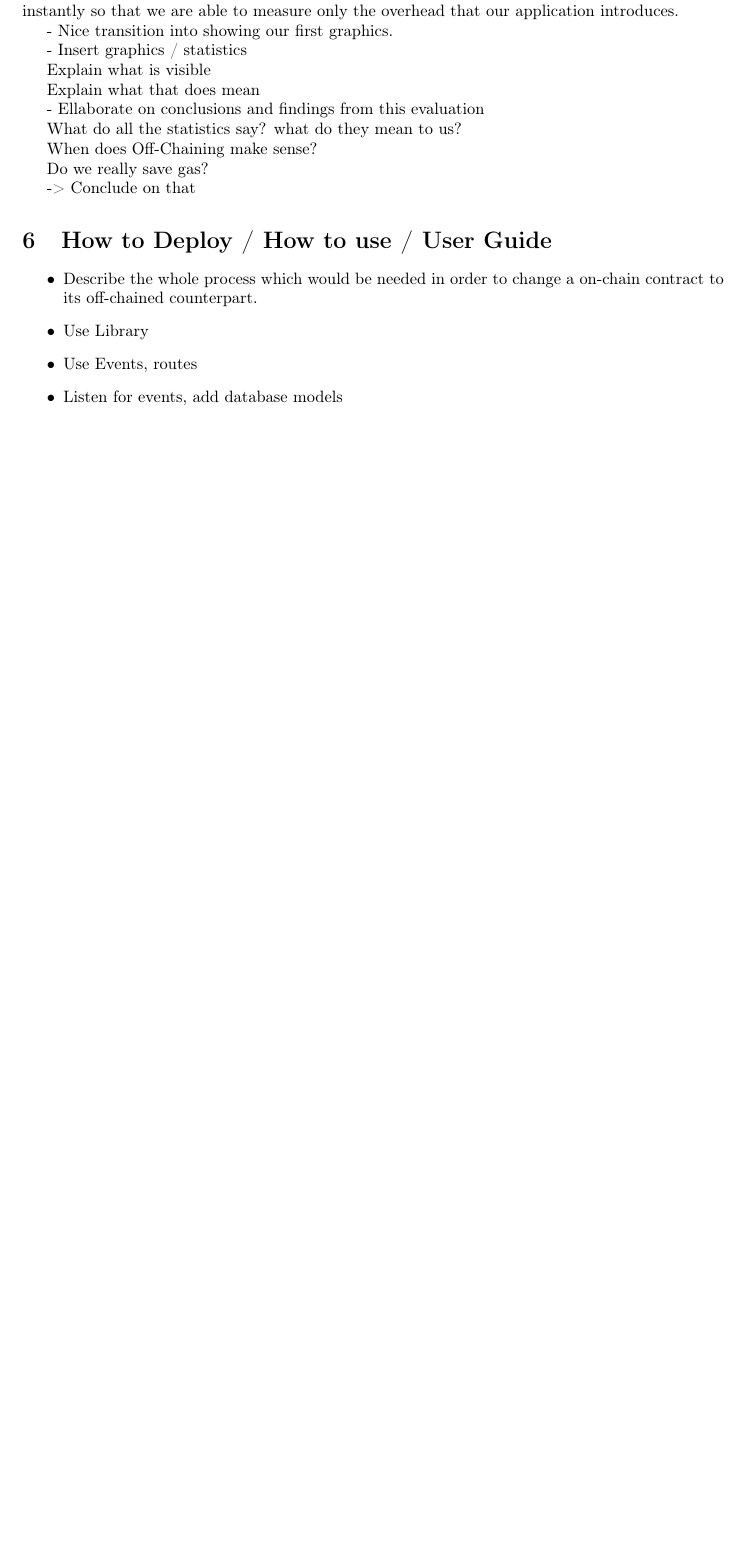
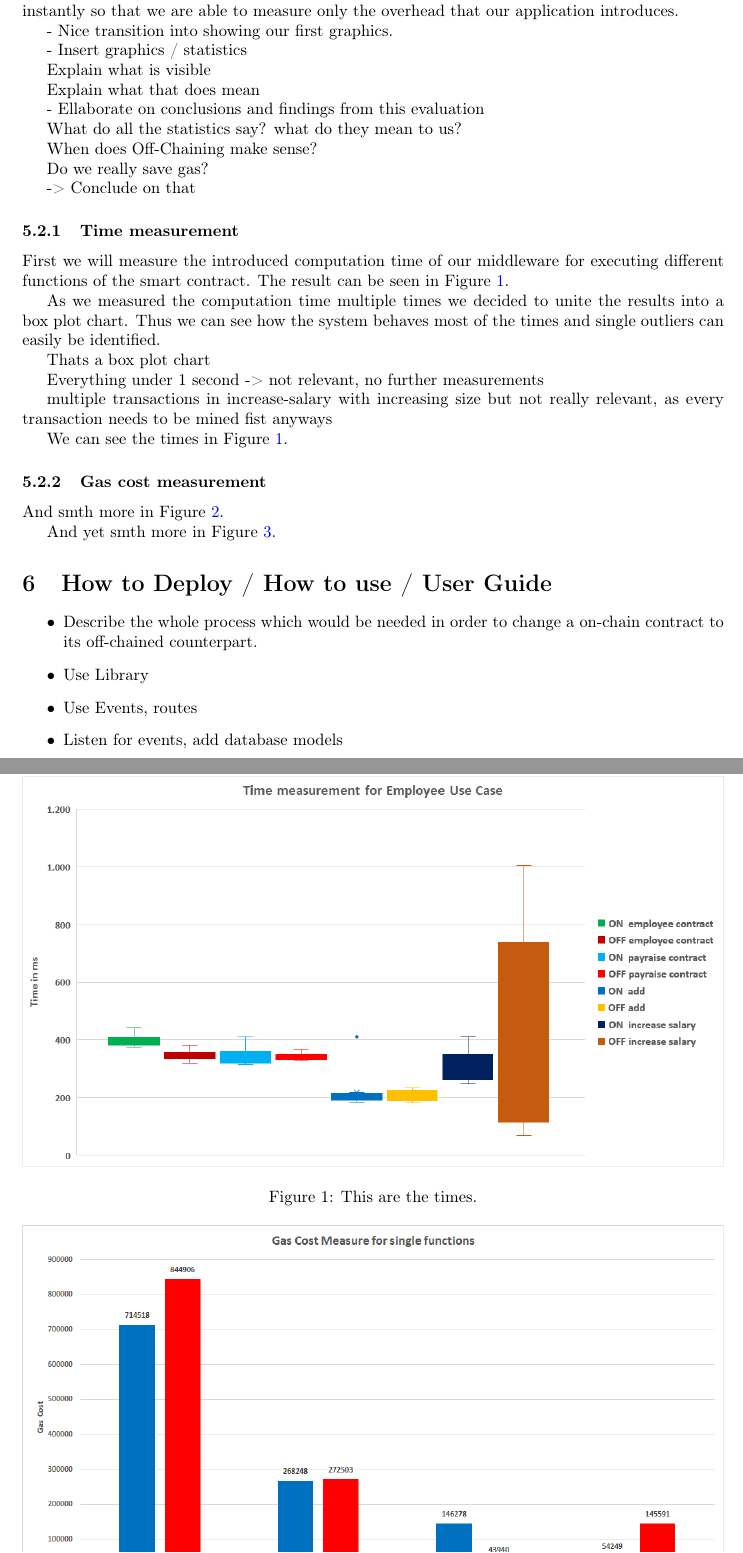
Before and after one commit to JacobEberhardt/offchainer, a LaTeX paper (documentation/main.tex, which reads documentation/sections/subsections/0502_benchmarking_for_use_cases.tex): part of page 12 of 17 before the commit and two parts of pages 12 and 13 of 18 after it, the two joined at a grey line, cut so that both start at the same text, the shorter picture padded with empty space. Compiled offline with pdfLaTeX.

Commit message:
#1199j: Added graphics for evaluation chapter and continued with sections.

```diff
--- a/documentation/sections/subsections/0502_benchmarking_for_use_cases.tex
+++ b/documentation/sections/subsections/0502_benchmarking_for_use_cases.tex
@@ -29,3 +29,27 @@ When does Off-Chaining make sense?
 Do we really save gas?
 
 -> Conclude on that
+
+\subsubsection{Time measurement}
+First we will measure the introduced computation time of our middleware for executing different functions of the smart contract. The result can be seen in Figure \ref{fig:05_time}.
+
+As we measured the computation time multiple times we decided to unite the results into a box plot chart. Thus we can see how the system behaves most of the times and single outliers can easily be identified.
+
+Thats a box plot chart
+
+Everything under 1 second -> not relevant, no further measurements
+
+multiple transactions in increase-salary with increasing size but not really relevant, as every transaction needs to be mined fist anyways
+
+We can see the times in Figure \ref{fig:05_time}.
+
+\begin{figure}[!htb]
+\centering
+\includegraphics[width=1.0\textwidth]{images/05_time.png}
+\caption{\label{fig:05_time}This are the times.}
+\end{figure}
+
+
+\subsubsection{Gas cost measurement}
+
+And smth more in Figure \ref{fig:05_gas_cost_single}.
@@ -31,0 +61,3 @@ Do we really save gas?
+\end{figure}
+
+And yet smth more in Figure \ref{fig:05_gas_cost_ten}.
```
Also changed, not shown: documentation/images/05_gas_cost_single.png (added), documentation/images/05_gas_cost_ten.png (added), documentation/images/05_time.png (added), documentation/sections/subsections/0502_benchmarking_for_use_cases.tex (13 more changed lines).
